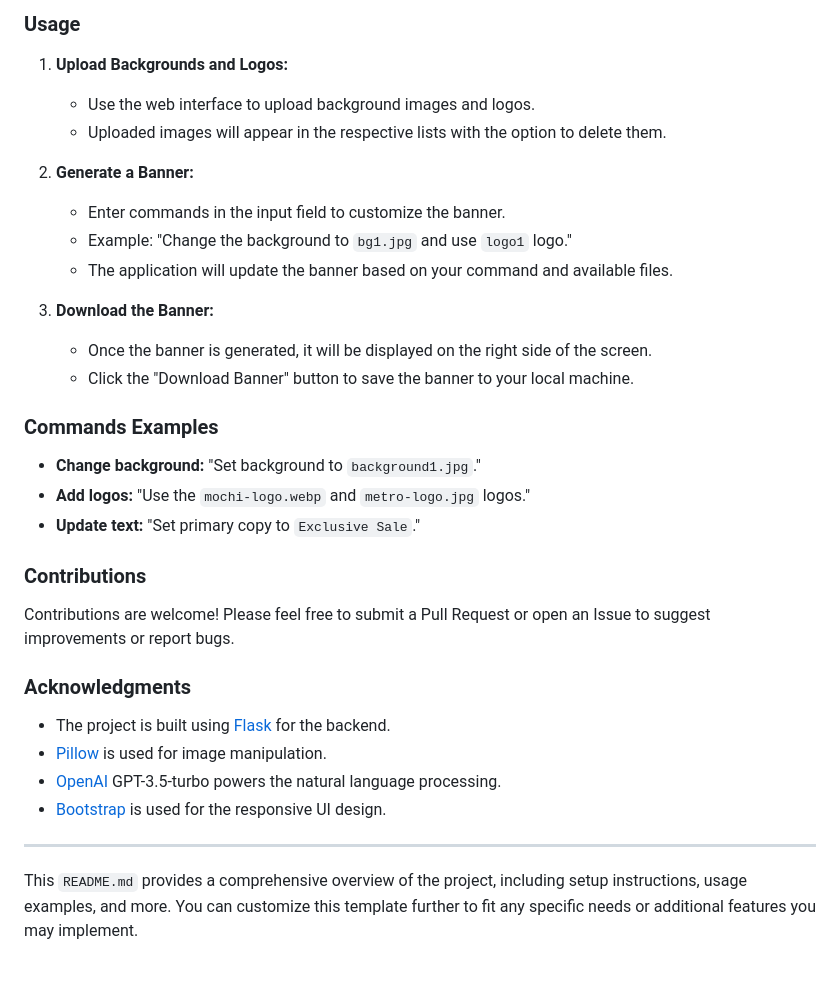
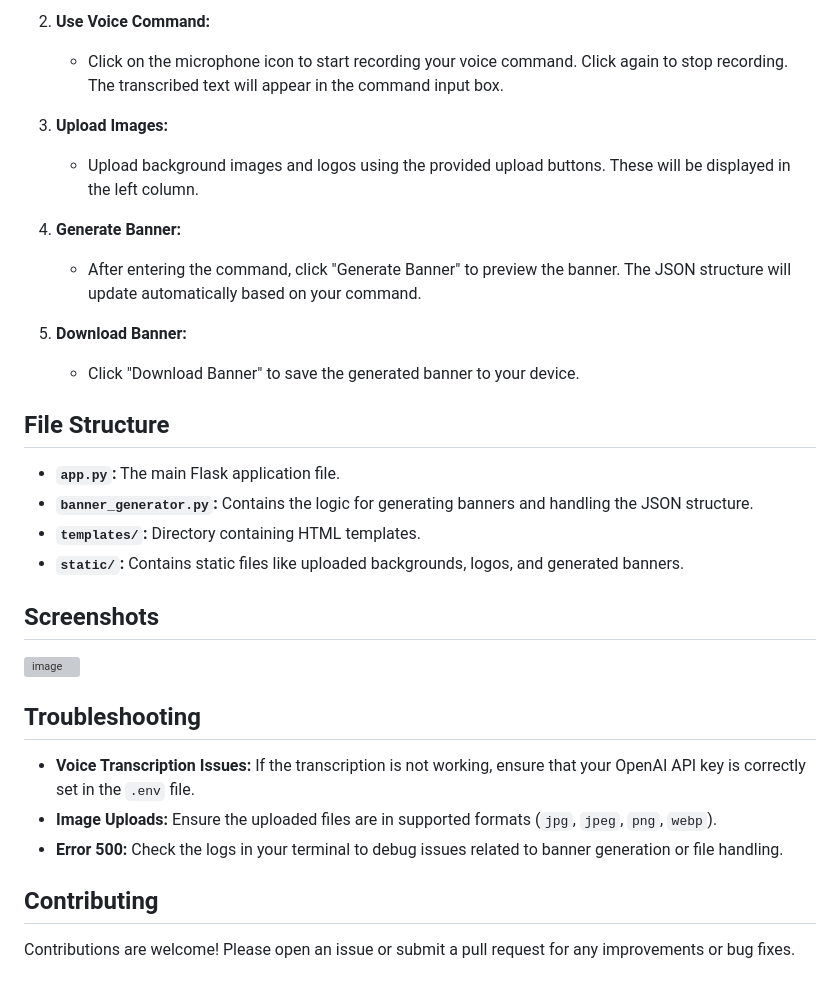
Before and after one commit to palashk290195/banner-generator, a Markdown page: README.md, the part around the change printed below. GitHub-like rendering; grey boxes are pictures that could not be loaded.

```diff
--- a/README.md
+++ b/README.md
@@ -87,36 +67,34 @@ BannerApp/
 
-### Usage
+2. **Use Voice Command:**
+   - Click on the microphone icon to start recording your voice command. Click again to stop recording. The transcribed text will appear in the command input box.
 
-1. **Upload Backgrounds and Logos:**
-   - Use the web interface to upload background images and logos.
-   - Uploaded images will appear in the respective lists with the option to delete them.
+3. **Upload Images:**
+   - Upload background images and logos using the provided upload buttons. These will be displayed in the left column.
 
-2. **Generate a Banner:**
-   - Enter commands in the input field to customize the banner.
-   - Example: "Change the background to `bg1.jpg` and use `logo1` logo."
-   - The application will update the banner based on your command and available files.
+4. **Generate Banner:**
+   - After entering the command, click "Generate Banner" to preview the banner. The JSON structure will update automatically based on your command.
 
-3. **Download the Banner:**
-   - Once the banner is generated, it will be displayed on the right side of the screen.
-   - Click the "Download Banner" button to save the banner to your local machine.
+5. **Download Banner:**
+   - Click "Download Banner" to save the generated banner to your device.
 
-### Commands Examples
+## File Structure
 
-- **Change background:** "Set background to `background1.jpg`."
-- **Add logos:** "Use the `mochi-logo.webp` and `metro-logo.jpg` logos."
-- **Update text:** "Set primary copy to `Exclusive Sale`."
+- **`app.py`:** The main Flask application file.
+- **`banner_generator.py`:** Contains the logic for generating banners and handling the JSON structure.
+- **`templates/`:** Directory containing HTML templates.
+- **`static/`:** Contains static files like uploaded backgrounds, logos, and generated banners.
 
-### Contributions
+## Screenshots
 
-Contributions are welcome! Please feel free to submit a Pull Request or open an Issue to suggest improvements or report bugs.
+![image](https://github.com/user-attachments/assets/5aafda4d-8ce9-43b0-8875-f884c61ea5e6)
 
-### Acknowledgments
 
-- The project is built using [Flask](https://flask.palletsprojects.com/) for the backend.
-- [Pillow](https://python-pillow.org/) is used for image manipulation.
-- [OpenAI](https://openai.com/) GPT-3.5-turbo powers the natural language processing.
-- [Bootstrap](https://getbootstrap.com/) is used for the responsive UI design.
+## Troubleshooting
 
----
+- **Voice Transcription Issues:** If the transcription is not working, ensure that your OpenAI API key is correctly set in the `.env` file.
+- **Image Uploads:** Ensure the uploaded files are in supported formats (`jpg`, `jpeg`, `png`, `webp`).
+- **Error 500:** Check the logs in your terminal to debug issues related to banner generation or file handling.
 
-This `README.md` provides a comprehensive overview of the project, including setup instructions, usage examples, and more. You can customize this template further to fit any specific needs or additional features you may implement.
+## Contributing
+
+Contributions are welcome! Please open an issue or submit a pull request for any improvements or bug fixes.
```
Also changed, not shown: other parts of README.md (+41 -61 lines).
